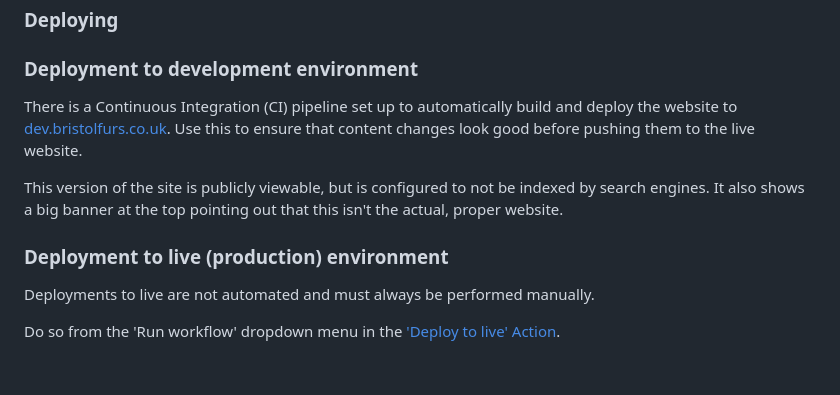
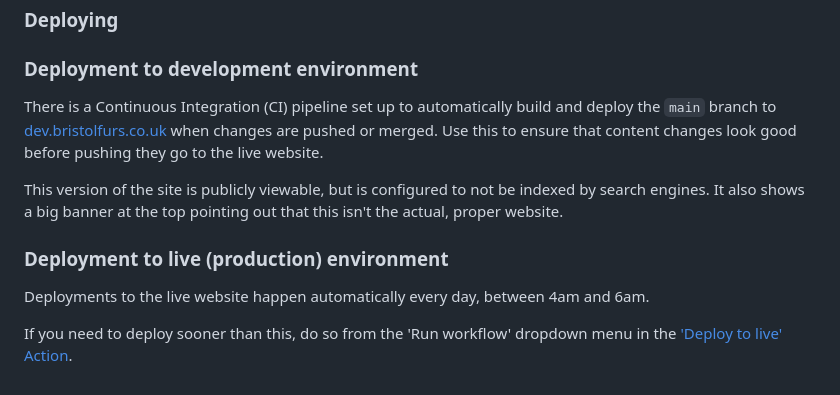
Before and after one commit to BristolFurs/bristolfurs-website, a Markdown page: README.md, the part around the change. GitHub-like rendering.

Commit message:
:memo: Update deployment documentation

```diff
--- a/README.md
+++ b/README.md
@@ -88,12 +88,12 @@ Only the `src/assets/all.mjs` file is compiled. Everything else should be includ
 
 ### Deployment to development environment
 
-There is a Continuous Integration (CI) pipeline set up to automatically build and deploy the website to [dev.bristolfurs.co.uk](https://dev.bristolfurs.co.uk/). Use this to ensure that content changes look good before pushing them to the live website.
+There is a Continuous Integration (CI) pipeline set up to automatically build and deploy the `main` branch to [dev.bristolfurs.co.uk](https://dev.bristolfurs.co.uk/) when changes are pushed or merged. Use this to ensure that content changes look good before pushing they go to the live website.
 
 This version of the site is publicly viewable, but is configured to not be indexed by search engines. It also shows a big banner at the top pointing out that this isn't the actual, proper website.
 
 ### Deployment to live (production) environment
 
-Deployments to live are not automated and must always be performed manually.
+Deployments to the live website happen automatically every day, between 4am and 6am.
 
-Do so from the 'Run workflow' dropdown menu in the ['Deploy to live' Action](https://github.com/BristolFurs/bristolfurs-website/actions/workflows/deploy-prod.yml).
+If you need to deploy sooner than this, do so from the 'Run workflow' dropdown menu in the ['Deploy to live' Action](https://github.com/BristolFurs/bristolfurs-website/actions/workflows/deploy-prod.yml).
```
